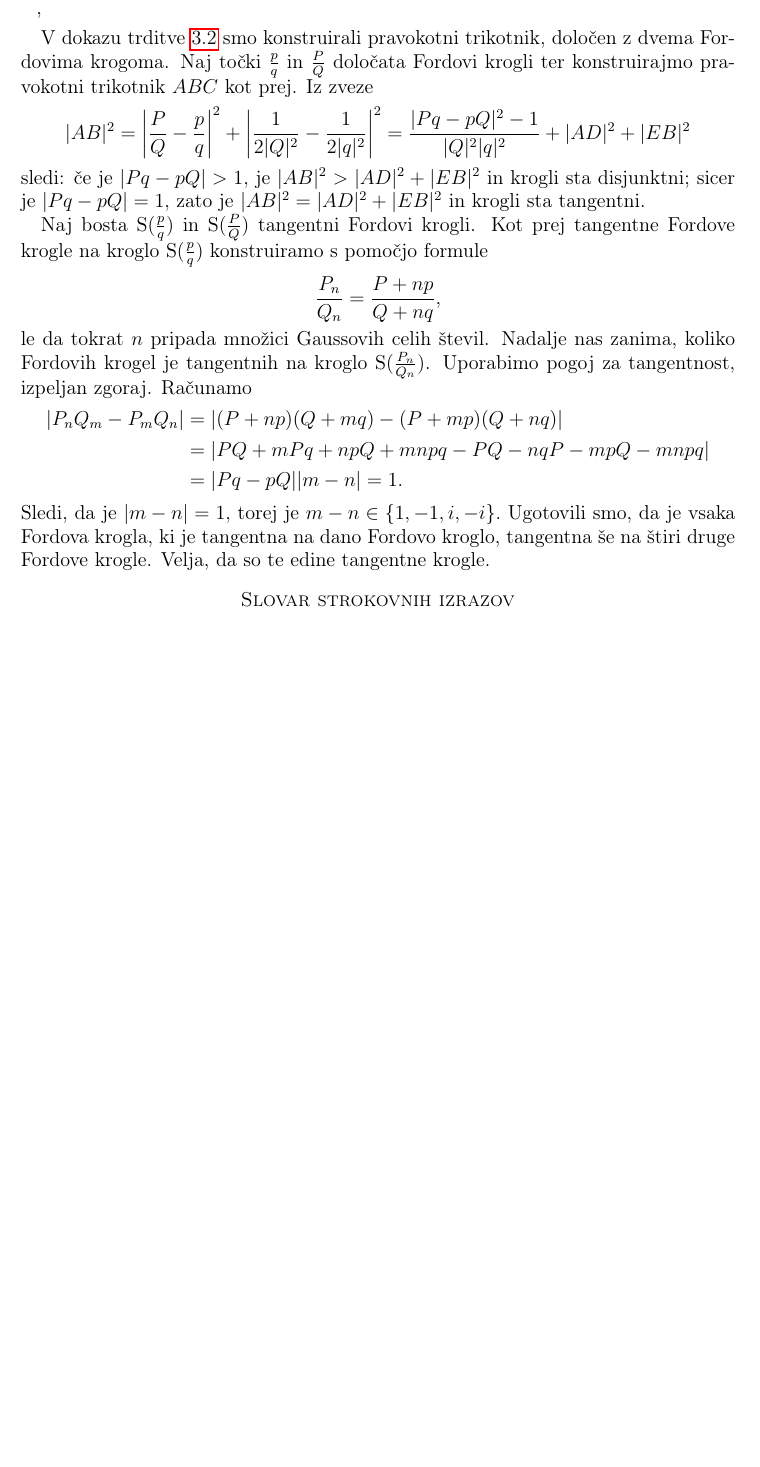
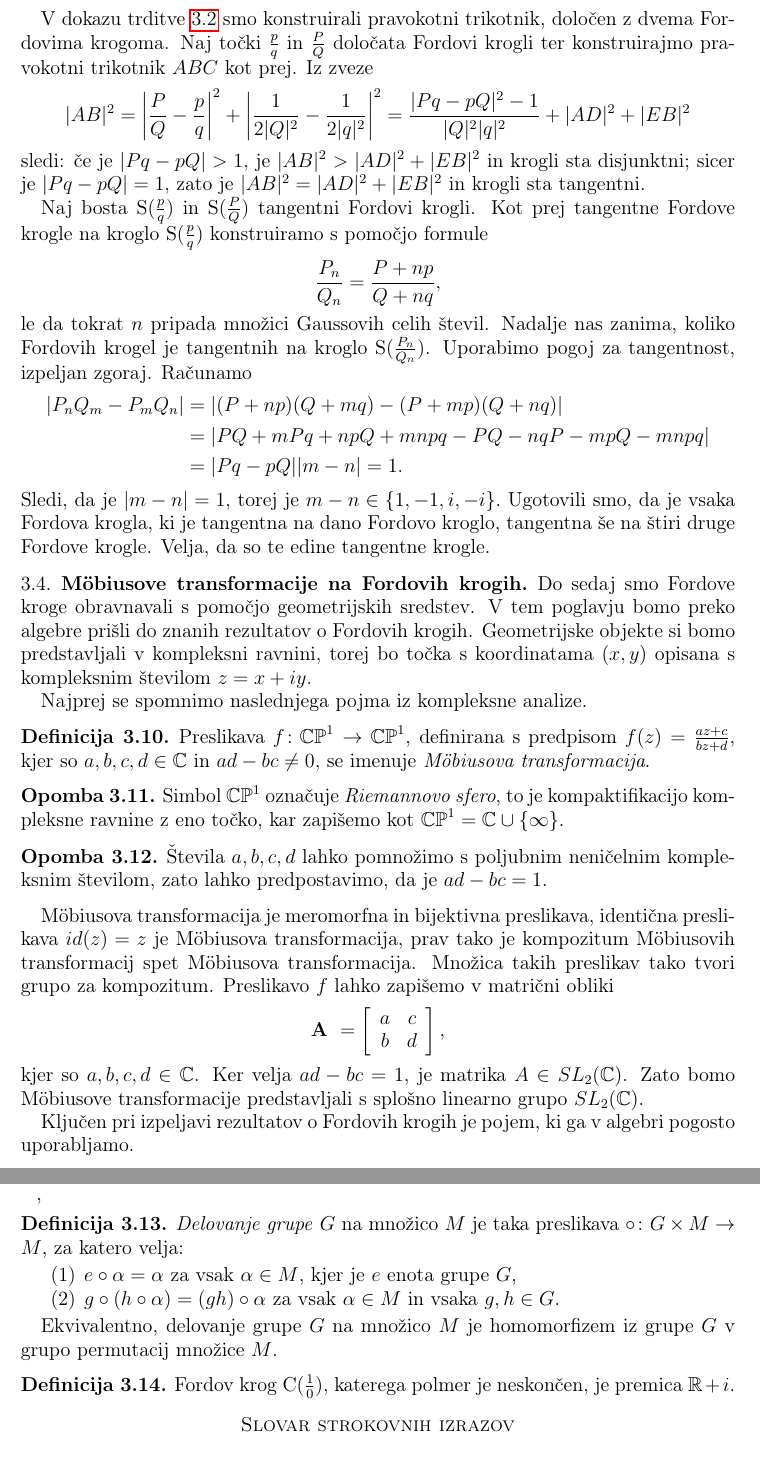
Before and after one commit to tjasavrhovnik/Diploma, a LaTeX document (Vrhovnik-27161005-2019.tex): part of page 14 of 14 before the commit and two parts of pages 14 and 15 of 15 after it, the two joined at a grey line, cut so that both start at the same text, the shorter picture padded with empty space. Compiled offline with pdfLaTeX.

Commit message:
Mobiusove transformacije

```diff
--- a/Vrhovnik-27161005-2019.tex
+++ b/Vrhovnik-27161005-2019.tex
@@ -563,6 +563,55 @@ Uporabimo pogoj za tangentnost, izpeljan zgoraj. Računamo
 %
 Sledi, da je $|m-n|=1,$ torej je $m-n \in \{1, -1, i, -i \}.$ Ugotovili smo, da je vsaka Fordova krogla, ki je tangentna na dano Fordovo kroglo, tangentna še na štiri druge Fordove krogle. Velja, da so te edine tangentne krogle.
 
+%%%%%%%%%%%%%%%%%%%%%%%%%%%%%%%%%%%%%%%%%%%%%%%%%%%%%%%%%%%%%%%%%%%%%%%%%% Mobiusove transformacije na Fordovih krogih
+\subsection{M\"{o}biusove transformacije na Fordovih krogih}
+
+Do sedaj smo Fordove kroge obravnavali s pomočjo geometrijskih sredstev. V tem poglavju bomo preko algebre prišli do znanih rezultatov o Fordovih krogih.
+Geometrijske objekte si bomo predstavljali v kompleksni ravnini, torej bo točka s koordinatama $(x,y)$ opisana s kompleksnim številom $z=x+iy$.
+
+% Mobiusova transformacija
+Najprej se spomnimo naslednjega pojma iz kompleksne analize.
+\begin{definicija}
+Preslikava \( f \colon \mathbb{CP}^{1} \rightarrow \mathbb{CP}^{1} \), definirana s predpisom \( f(z) = \frac{az+c}{bz+d} \), kjer so $a,b,c,d \in \mathbb{C}$ in $ad-bc \neq 0$, se imenuje \emph{M\"{o}biusova transformacija}.
+\end{definicija}
+
+\begin{opomba}
+Simbol $ \mathbb{CP}^{1}$ označuje \emph{Riemannovo sfero}, to je kompaktifikacijo kompleksne ravnine z eno točko, kar zapišemo kot $\mathbb{CP}^{1} = \mathbb{C} \cup \{\infty\}$.
+\end{opomba}
+
+\begin{opomba}
+Števila $a,b,c,d$ lahko pomnožimo s poljubnim neničelnim kompleksnim številom, zato lahko predpostavimo, da je $ad-bc=1$.
+\end{opomba}
+
+M\"{o}biusova transformacija je meromorfna in bijektivna preslikava, identična preslikava $id(z)=z$ je M\"{o}biusova transformacija, prav tako je kompozitum M\"{o}biusovih transformacij spet M\"{o}biusova transformacija. Množica takih preslikav tako tvori grupo za kompozitum.
+Preslikavo $f$ lahko zapišemo v matrični obliki
+\[
+\mathbf{A}\ =
+\left[
+\begin{array}{cc}
+a & c \\
+b & d \\
+\end{array}
+\right],
+\]
+kjer so $a,b,c,d \in \mathbb{C}$. Ker velja $ad-bc=1$, je matrika $A \in {SL}_{2}(\mathbb{C})$. Zato bomo M\"{o}biusove transformacije predstavljali s splošno linearno grupo ${SL}_{2}(\mathbb{C})$.
+
+Ključen pri izpeljavi rezultatov o Fordovih krogih je pojem, ki ga v algebri pogosto uporabljamo.
+
+\begin{definicija}
+\emph{Delovanje grupe} $G$ na množico $M$ je taka preslikava \( \circ \colon G \times M \rightarrow M \), za katero velja:
+\begin{enumerate}
+	\item \( e \circ \alpha = \alpha \) za vsak $ \alpha \in M$, kjer je $e$ enota grupe $G$,
+	\item \( g \circ (h \circ \alpha) = (gh) \circ \alpha \) za vsak $\alpha \in M$ in vsaka $g,h \in G$.
+\end{enumerate}
+
+Ekvivalentno, delovanje grupe $G$ na množico $M$ je homomorfizem iz grupe $G$ v grupo permutacij množice $M$.
+\end{definicija}
+
+\begin{definicija}
+Fordov krog C($\frac{1}{0}$), katerega polmer je neskončen, je premica $\mathbb{R} + i$.
+\end{definicija}
+
 %
 %%%%%%%%%%%%%%%%%%%%%%%%%%%%%%%%%%%%%%%%%%%%%%%%%%%%%%%%%%%%%%%%%%%%%%%%%%%%%%%%%%%%%%%%%%%%%%%%%%%%%%%%%%%%%%%%%%%%%%%%%%%%%%%%%%%%%%%%%%%%%%%%%%
 
```
Also changed, not shown: Vrhovnik-27161005-2019.pdf, 1 other file.
